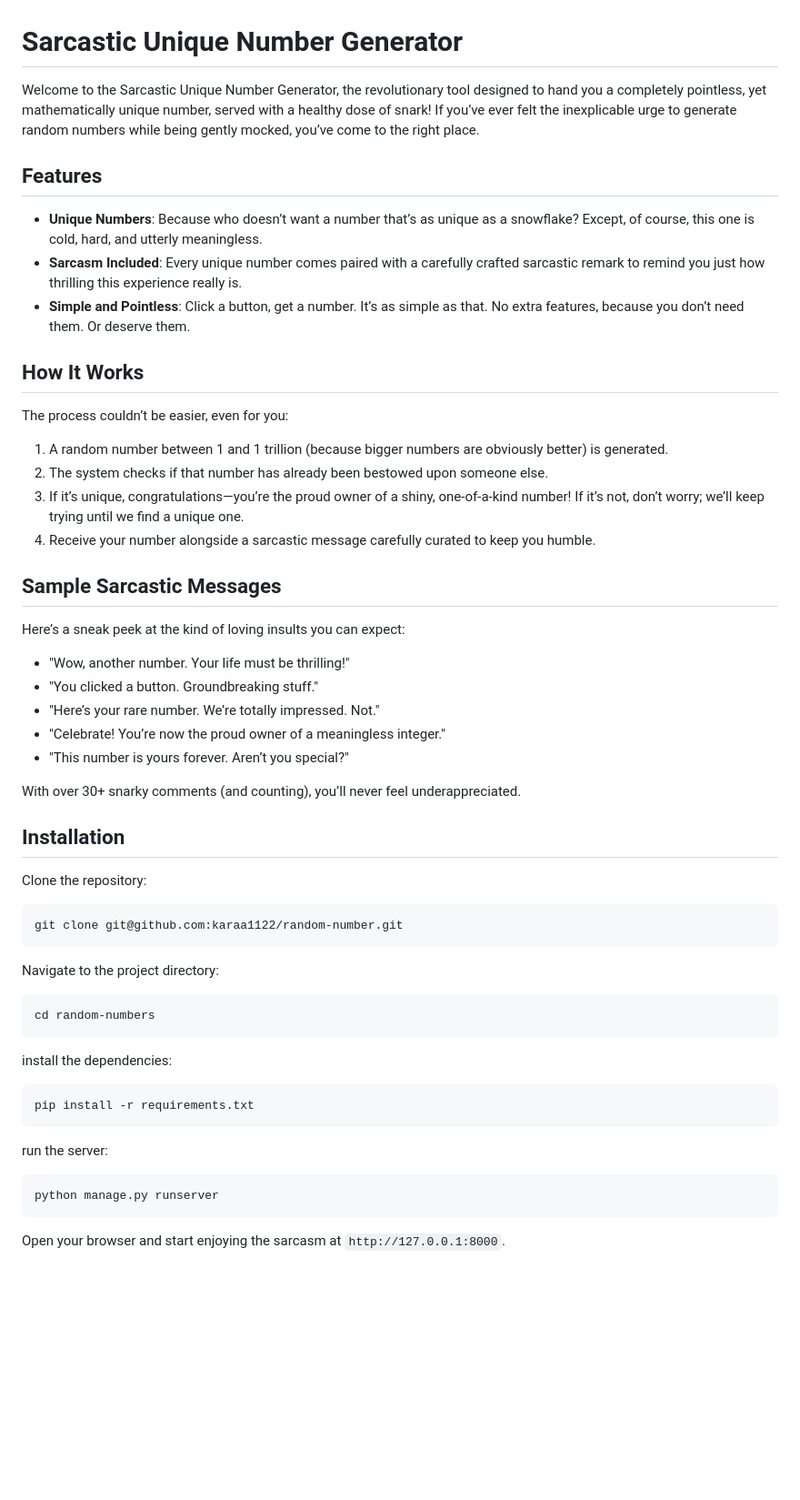
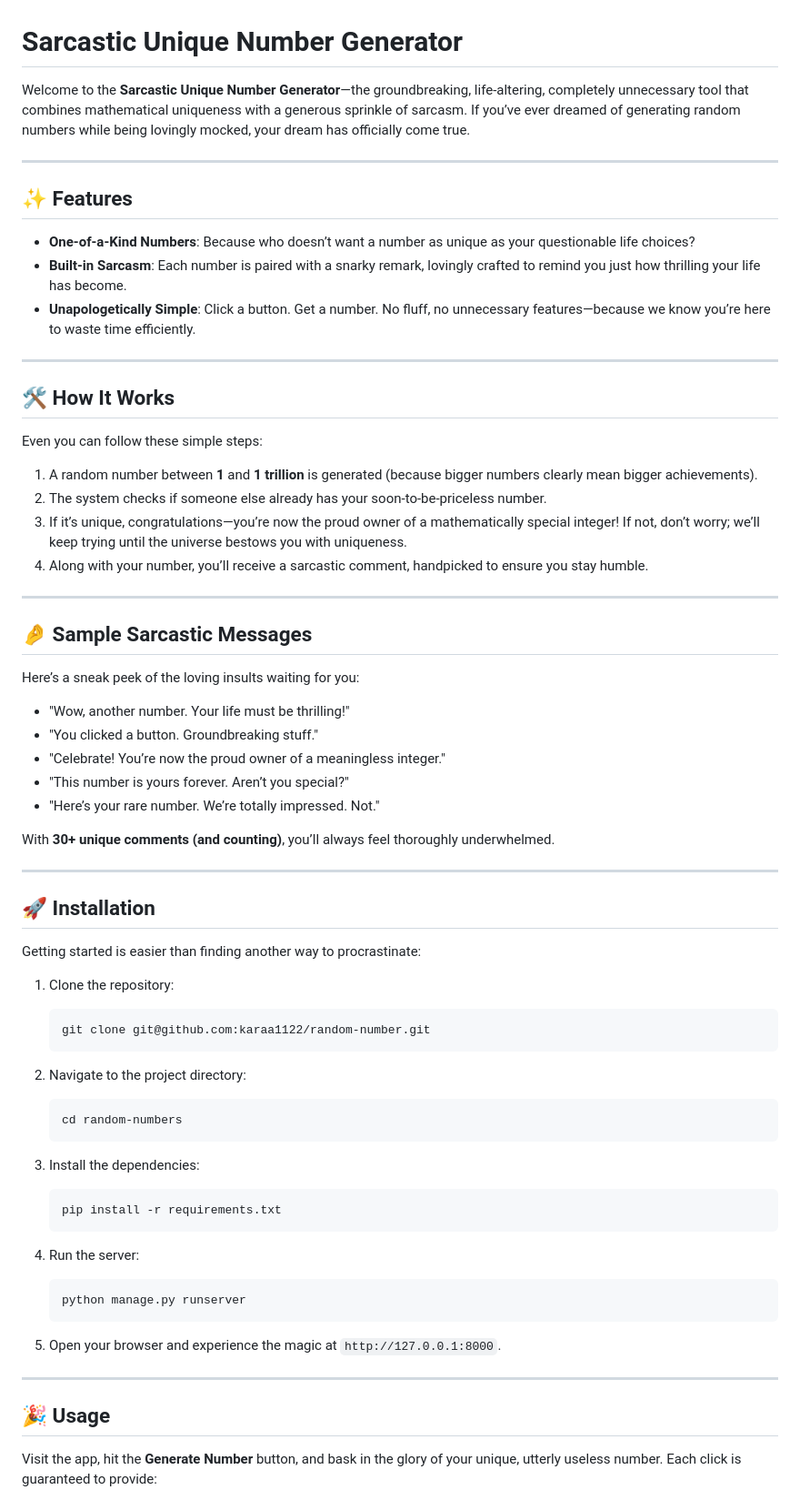
Before and after one commit to karaa1122/random-number, a Markdown page: README.md, the part around the change printed below. Shown: that part at 91% size. Drawn GitHub-style; blank space fills up the shorter version.

````diff
--- a/README.md
+++ b/README.md
@@ -1,60 +1,71 @@
 # Sarcastic Unique Number Generator
 
-Welcome to the Sarcastic Unique Number Generator, the revolutionary tool designed to hand you a completely pointless, yet mathematically unique number, served with a healthy dose of snark! If you’ve ever felt the inexplicable urge to generate random numbers while being gently mocked, you’ve come to the right place.
+Welcome to the **Sarcastic Unique Number Generator**—the groundbreaking, life-altering, completely unnecessary tool that combines mathematical uniqueness with a generous sprinkle of sarcasm. If you’ve ever dreamed of generating random numbers while being lovingly mocked, your dream has officially come true.
 
-## Features
+---
 
-- **Unique Numbers**: Because who doesn’t want a number that’s as unique as a snowflake? Except, of course, this one is cold, hard, and utterly meaningless.
-- **Sarcasm Included**: Every unique number comes paired with a carefully crafted sarcastic remark to remind you just how thrilling this experience really is.
-- **Simple and Pointless**: Click a button, get a number. It’s as simple as that. No extra features, because you don’t need them. Or deserve them.
+## ✨ Features
 
-## How It Works
+- **One-of-a-Kind Numbers**: Because who doesn’t want a number as unique as your questionable life choices?
+- **Built-in Sarcasm**: Each number is paired with a snarky remark, lovingly crafted to remind you just how thrilling your life has become.
+- **Unapologetically Simple**: Click a button. Get a number. No fluff, no unnecessary features—because we know you’re here to waste time efficiently.
 
-The process couldn’t be easier, even for you:
+---
 
-1. A random number between 1 and 1 trillion (because bigger numbers are obviously better) is generated.
-2. The system checks if that number has already been bestowed upon someone else.
-3. If it’s unique, congratulations—you’re the proud owner of a shiny, one-of-a-kind number! If it’s not, don’t worry; we’ll keep trying until we find a unique one.
-4. Receive your number alongside a sarcastic message carefully curated to keep you humble.
+## 🛠️ How It Works
 
-## Sample Sarcastic Messages
+Even you can follow these simple steps:
 
-Here’s a sneak peek at the kind of loving insults you can expect:
+1. A random number between **1** and **1 trillion** is generated (because bigger numbers clearly mean bigger achievements).
+2. The system checks if someone else already has your soon-to-be-priceless number.
+3. If it’s unique, congratulations—you’re now the proud owner of a mathematically special integer! If not, don’t worry; we’ll keep trying until the universe bestows you with uniqueness.
+4. Along with your number, you’ll receive a sarcastic comment, handpicked to ensure you stay humble.
+
+---
+
+## 🤌 Sample Sarcastic Messages
+
+Here’s a sneak peek of the loving insults waiting for you:
 
 - "Wow, another number. Your life must be thrilling!"
 - "You clicked a button. Groundbreaking stuff."
-- "Here’s your rare number. We’re totally impressed. Not."
 - "Celebrate! You’re now the proud owner of a meaningless integer."
 - "This number is yours forever. Aren’t you special?"
+- "Here’s your rare number. We’re totally impressed. Not."
 
-With over 30+ snarky comments (and counting), you’ll never feel underappreciated.
+With **30+ unique comments (and counting)**, you’ll always feel thoroughly underwhelmed.
 
-## Installation
+---
 
-Clone the repository:
+## 🚀 Installation
 
-```sh
-git clone git@github.com:karaa1122/random-number.git
-```
+Getting started is easier than finding another way to procrastinate:
 
-Navigate to the project directory:
+1. Clone the repository:
+   ```sh
+   git clone git@github.com:karaa1122/random-number.git
+   ```
 
-```sh
-cd random-numbers
-```
+2. Navigate to the project directory:
+   ```sh
+   cd random-numbers
+   ```
 
-install the dependencies:
+3. Install the dependencies:
+   ```sh
+   pip install -r requirements.txt
+   ```
 
-```sh
-pip install -r requirements.txt
-```
+4. Run the server:
+   ```sh
+   python manage.py runserver
+   ```
 
-run the server:
+5. Open your browser and experience the magic at `http://127.0.0.1:8000`.
 
-```sh
-python manage.py runserver
-```
+---
 
-Open your browser and start enjoying the sarcasm at `http://127.0.0.1:8000`.
+## 🎉 Usage
 
+Visit the app, hit the **Generate Number** button, and bask in the glory of your unique, utterly useless number. Each click is guaranteed to provide:
 
````
Also changed, not shown: other parts of README.md (+28 -11 lines).
